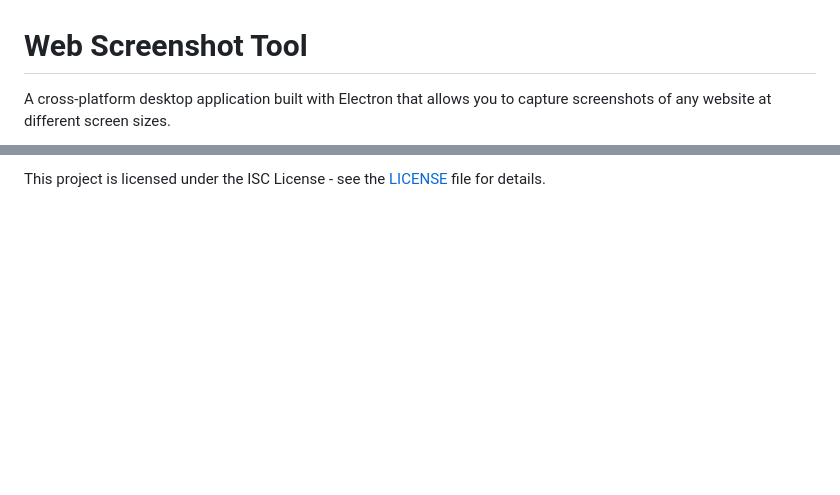
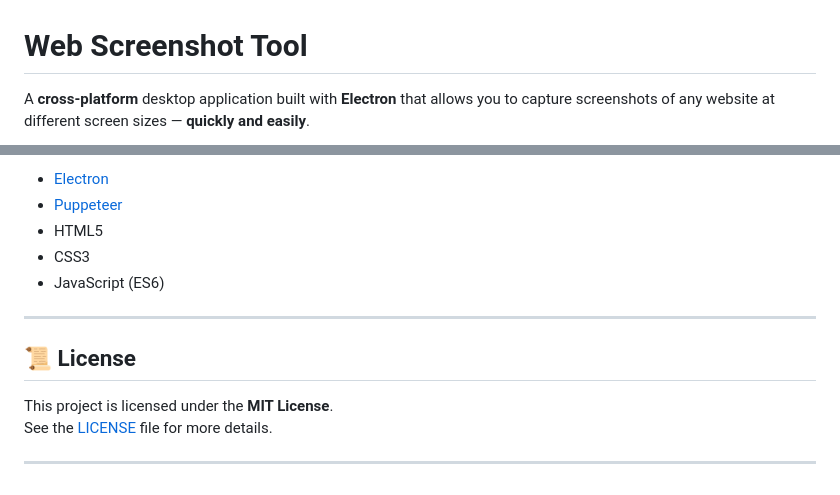
Before and after one commit to MatrixRex/Web-ScreenShot, a Markdown page: README.md, 2 parts joined by grey strips. Drawn GitHub-style; blank space fills up the shorter version.

```diff
--- a/README.md
+++ b/README.md
@@ -1,4 +1,4 @@
 # Web Screenshot Tool
 
-A cross-platform desktop application built with Electron that allows you to capture screenshots of any website at different screen sizes.
+A **cross-platform** desktop application built with **Electron** that allows you to capture screenshots of any website at different screen sizes — **quickly and easily**.
 
@@ -57,2 +80,15 @@ Builds will be available in the `dist` directory.
 
-This project is licensed under the ISC License - see the [LICENSE](LICENSE) file for details.
+- [Electron](https://www.electronjs.org/)
+- [Puppeteer](https://pptr.dev/)
+- HTML5
+- CSS3
+- JavaScript (ES6)
+
+---
+
+## 📜 License
+
+This project is licensed under the **MIT License**.
+See the [LICENSE](LICENSE) file for more details.
+
+---
```
Also changed, not shown: other parts of README.md (+45 -22 lines), app-preview.jpg (added).
